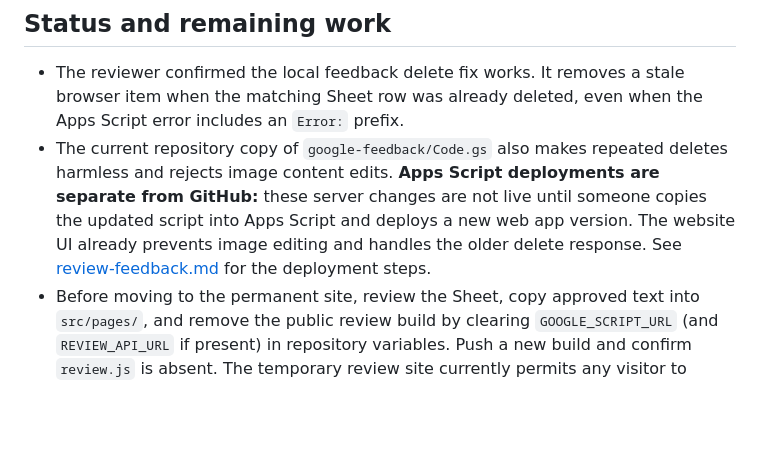
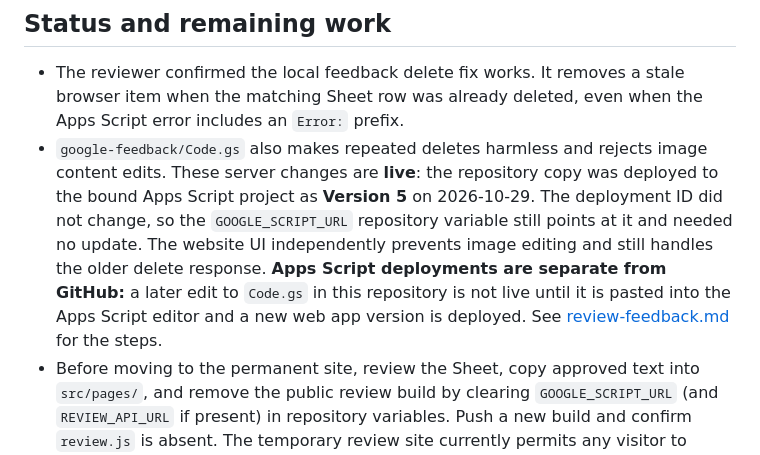
Before and after one commit to timmyBirds/discovery-school, a Markdown page: docs/current-status.md, the part around the change. GitHub-like rendering; blank space fills up the shorter version.

Commit message:
Record the deployed Apps Script version
The repository copy of google-feedback/Code.gs is now live as web app
Version 5. The deployment ID is unchanged, so GOOGLE_SCRIPT_URL still
points at it. Keep the note that future Code.gs edits need their own
Apps Script deployment.

Co-Authored-By: Claude Opus 5 <noreply@anthropic.com>

```diff
--- a/docs/current-status.md
+++ b/docs/current-status.md
@@ -50,13 +50,16 @@ feedback then remains in browser drafts.
 - The reviewer confirmed the local feedback delete fix works. It removes a
   stale browser item when the matching Sheet row was already deleted, even
   when the Apps Script error includes an `Error:` prefix.
-- The current repository copy of `google-feedback/Code.gs` also makes repeated
-  deletes harmless and rejects image content edits. **Apps Script deployments
-  are separate from GitHub:** these server changes are not live until someone
-  copies the updated script into Apps Script and deploys a new web app version.
-  The website UI already prevents image editing and handles the older delete
-  response. See [review-feedback.md](review-feedback.md) for the deployment
-  steps.
+- `google-feedback/Code.gs` also makes repeated deletes harmless and rejects
+  image content edits. These server changes are **live**: the repository copy
+  was deployed to the bound Apps Script project as **Version 5** on
+  2026-10-29. The deployment ID did not change, so the `GOOGLE_SCRIPT_URL`
+  repository variable still points at it and needed no update. The website UI
+  independently prevents image editing and still handles the older delete
+  response. **Apps Script deployments are separate from GitHub:** a later edit
+  to `Code.gs` in this repository is not live until it is pasted into the Apps
+  Script editor and a new web app version is deployed. See
+  [review-feedback.md](review-feedback.md) for the steps.
 - Before moving to the permanent site, review the Sheet, copy approved text
   into `src/pages/`, and remove the public review build by clearing
   `GOOGLE_SCRIPT_URL` (and `REVIEW_API_URL` if present) in repository variables.
```
